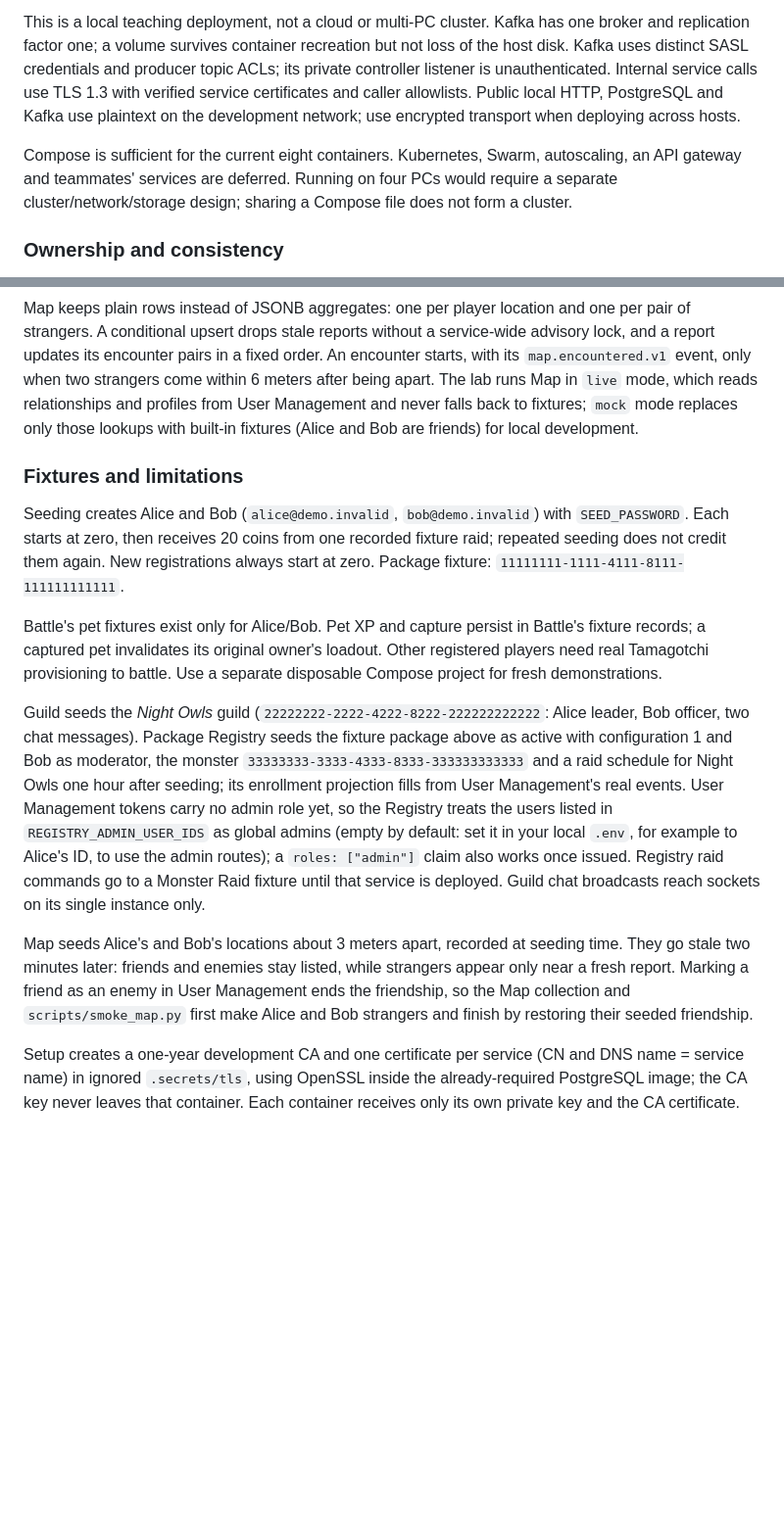
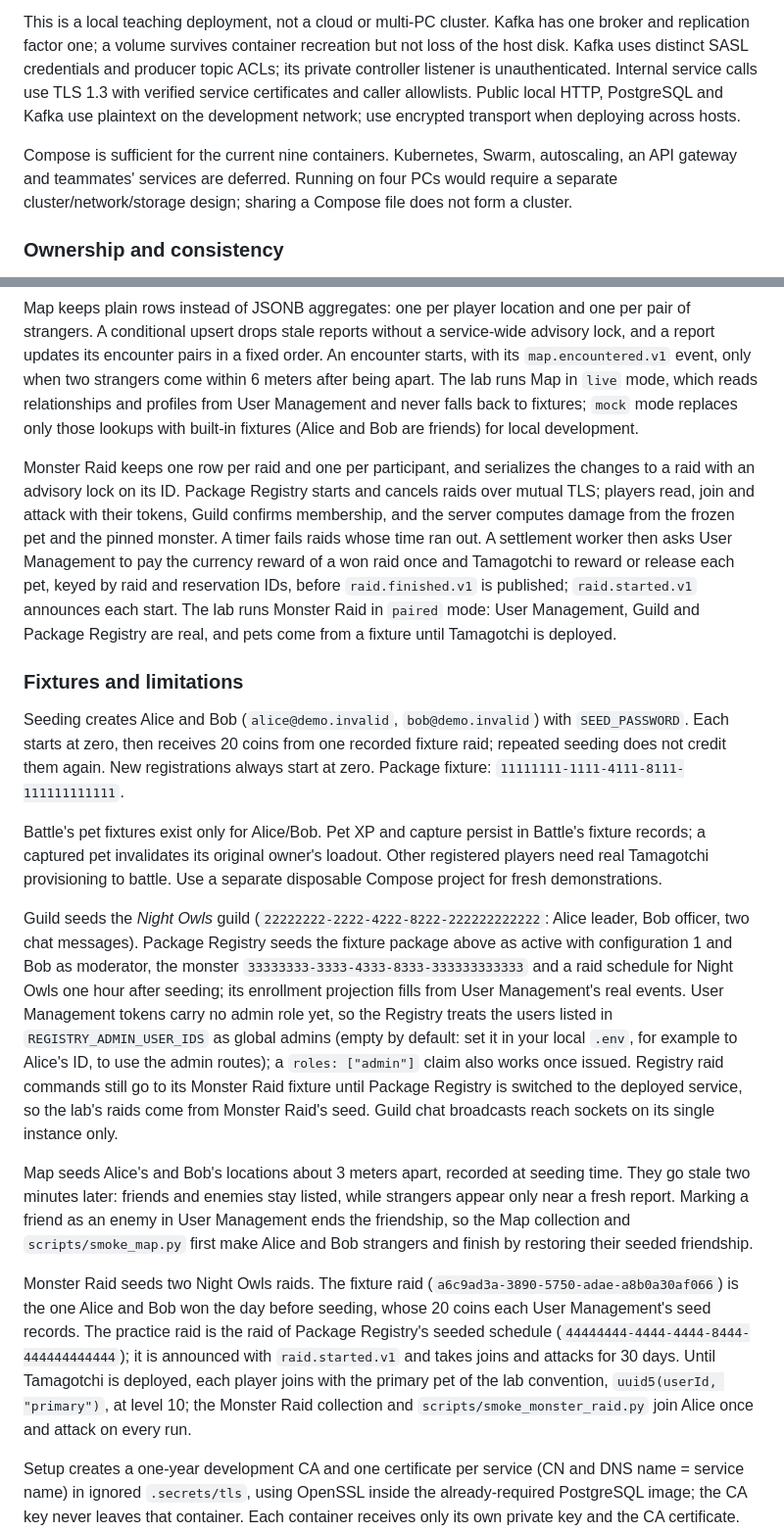
Before and after one commit to AlexDandy77/tamagotchi-go, a Markdown page: ARCHITECTURE.md, 2 parts joined by grey strips. Shown at 98% size. GitHub-like rendering; blank space fills up the shorter version.

```diff
--- a/ARCHITECTURE.md
+++ b/ARCHITECTURE.md
@@ -46,7 +46,7 @@ Guild and Package Registry use Node.js 24, TypeScript, Fastify, Ajv (against cop
 
 This is a local teaching deployment, not a cloud or multi-PC cluster. Kafka has one broker and replication factor one; a volume survives container recreation but not loss of the host disk. Kafka uses distinct SASL credentials and producer topic ACLs; its private controller listener is unauthenticated. Internal service calls use TLS 1.3 with verified service certificates and caller allowlists. Public local HTTP, PostgreSQL and Kafka use plaintext on the development network; use encrypted transport when deploying across hosts.
 
-Compose is sufficient for the current eight containers. Kubernetes, Swarm, autoscaling, an API gateway and teammates' services are deferred. Running on four PCs would require a separate cluster/network/storage design; sharing a Compose file does not form a cluster.
+Compose is sufficient for the current nine containers. Kubernetes, Swarm, autoscaling, an API gateway and teammates' services are deferred. Running on four PCs would require a separate cluster/network/storage design; sharing a Compose file does not form a cluster.
 
 ### Ownership and consistency
 
@@ -58,15 +58,19 @@ Battle stores each reservation, compensation and settlement step. Remote calls h
 
 Map keeps plain rows instead of JSONB aggregates: one per player location and one per pair of strangers. A conditional upsert drops stale reports without a service-wide advisory lock, and a report updates its encounter pairs in a fixed order. An encounter starts, with its `map.encountered.v1` event, only when two strangers come within 6 meters after being apart. The lab runs Map in `live` mode, which reads relationships and profiles from User Management and never falls back to fixtures; `mock` mode replaces only those lookups with built-in fixtures (Alice and Bob are friends) for local development.
 
+Monster Raid keeps one row per raid and one per participant, and serializes the changes to a raid with an advisory lock on its ID. Package Registry starts and cancels raids over mutual TLS; players read, join and attack with their tokens, Guild confirms membership, and the server computes damage from the frozen pet and the pinned monster. A timer fails raids whose time ran out. A settlement worker then asks User Management to pay the currency reward of a won raid once and Tamagotchi to reward or release each pet, keyed by raid and reservation IDs, before `raid.finished.v1` is published; `raid.started.v1` announces each start. The lab runs Monster Raid in `paired` mode: User Management, Guild and Package Registry are real, and pets come from a fixture until Tamagotchi is deployed.
+
 ### Fixtures and limitations
 
 Seeding creates Alice and Bob (`alice@demo.invalid`, `bob@demo.invalid`) with `SEED_PASSWORD`. Each starts at zero, then receives 20 coins from one recorded fixture raid; repeated seeding does not credit them again. New registrations always start at zero. Package fixture: `11111111-1111-4111-8111-111111111111`.
 
 Battle's pet fixtures exist only for Alice/Bob. Pet XP and capture persist in Battle's fixture records; a captured pet invalidates its original owner's loadout. Other registered players need real Tamagotchi provisioning to battle. Use a separate disposable Compose project for fresh demonstrations.
 
-Guild seeds the *Night Owls* guild (`22222222-2222-4222-8222-222222222222`: Alice leader, Bob officer, two chat messages). Package Registry seeds the fixture package above as active with configuration 1 and Bob as moderator, the monster `33333333-3333-4333-8333-333333333333` and a raid schedule for Night Owls one hour after seeding; its enrollment projection fills from User Management's real events. User Management tokens carry no admin role yet, so the Registry treats the users listed in `REGISTRY_ADMIN_USER_IDS` as global admins (empty by default: set it in your local `.env`, for example to Alice's ID, to use the admin routes); a `roles: ["admin"]` claim also works once issued. Registry raid commands go to a Monster Raid fixture until that service is deployed. Guild chat broadcasts reach sockets on its single instance only.
+Guild seeds the *Night Owls* guild (`22222222-2222-4222-8222-222222222222`: Alice leader, Bob officer, two chat messages). Package Registry seeds the fixture package above as active with configuration 1 and Bob as moderator, the monster `33333333-3333-4333-8333-333333333333` and a raid schedule for Night Owls one hour after seeding; its enrollment projection fills from User Management's real events. User Management tokens carry no admin role yet, so the Registry treats the users listed in `REGISTRY_ADMIN_USER_IDS` as global admins (empty by default: set it in your local `.env`, for example to Alice's ID, to use the admin routes); a `roles: ["admin"]` claim also works once issued. Registry raid commands still go to its Monster Raid fixture until Package Registry is switched to the deployed service, so the lab's raids come from Monster Raid's seed. Guild chat broadcasts reach sockets on its single instance only.
 
 Map seeds Alice's and Bob's locations about 3 meters apart, recorded at seeding time. They go stale two minutes later: friends and enemies stay listed, while strangers appear only near a fresh report. Marking a friend as an enemy in User Management ends the friendship, so the Map collection and `scripts/smoke_map.py` first make Alice and Bob strangers and finish by restoring their seeded friendship.
+
+Monster Raid seeds two Night Owls raids. The fixture raid (`a6c9ad3a-3890-5750-adae-a8b0a30af066`) is the one Alice and Bob won the day before seeding, whose 20 coins each User Management's seed records. The practice raid is the raid of Package Registry's seeded schedule (`44444444-4444-4444-8444-444444444444`); it is announced with `raid.started.v1` and takes joins and attacks for 30 days. Until Tamagotchi is deployed, each player joins with the primary pet of the lab convention, `uuid5(userId, "primary")`, at level 10; the Monster Raid collection and `scripts/smoke_monster_raid.py` join Alice once and attack on every run.
 
 Setup creates a one-year development CA and one certificate per service (CN and DNS name = service name) in ignored `.secrets/tls`, using OpenSSL inside the already-required PostgreSQL image; the CA key never leaves that container. Each container receives only its own private key and the CA certificate. Internal HTTPS uses port 8443 without a host mapping. To add a service or before expiry, setup replaces the full bundle; restart every service afterwards. Use your deployment's certificate authority for live services.
 
```
Also changed, not shown: README.md (+6 -5 lines).
